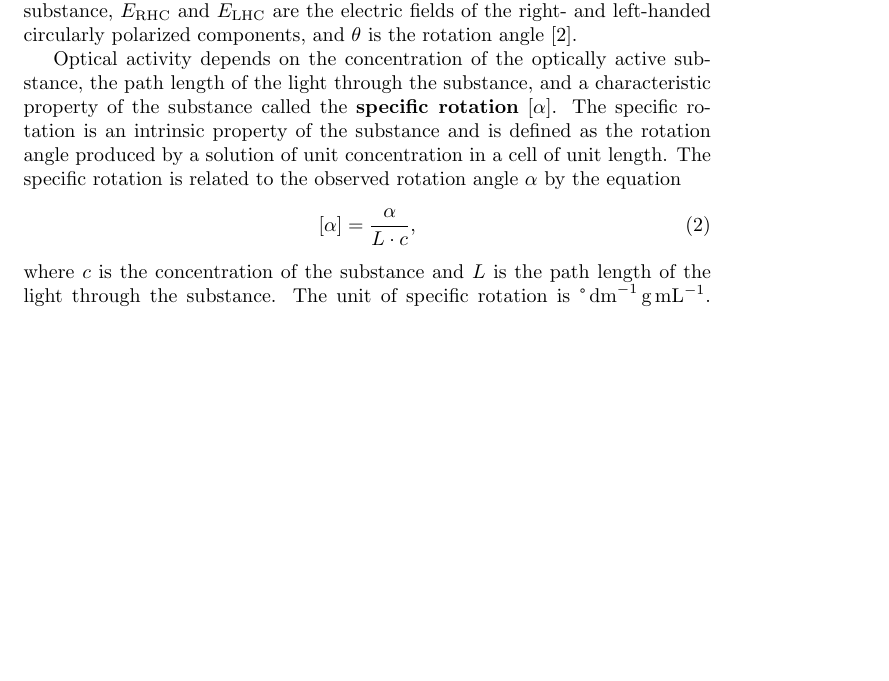
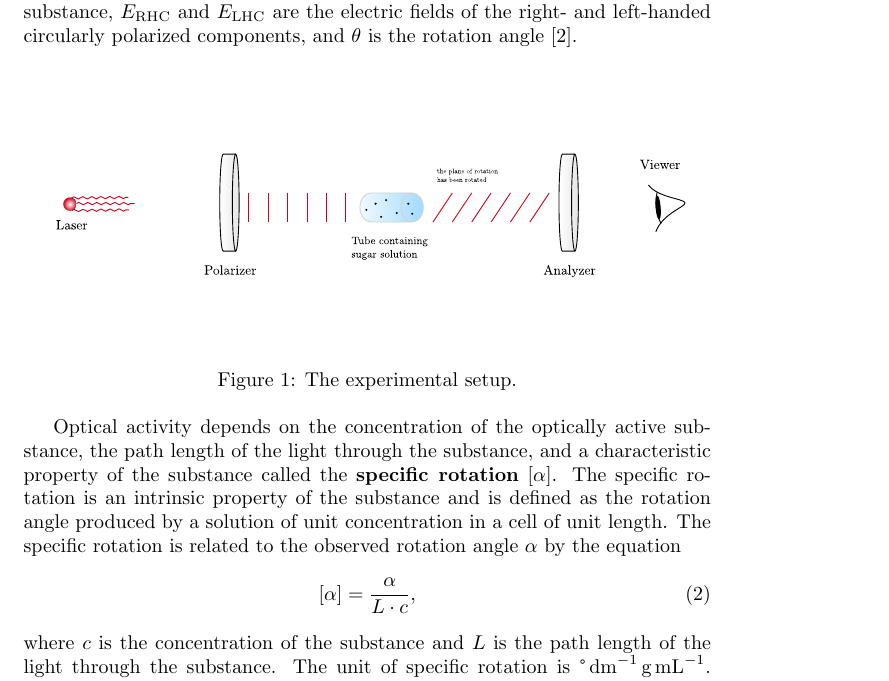
Before and after one commit to rannyyev/phys222, a LaTeX paper (r4/r4.tex): part of page 2 of 5, cut so that both start at the same text, the shorter picture padded with empty space. Compiled offline with pdfLaTeX.

Commit message:
Update r4

```diff
--- a/r4/r4.tex
+++ b/r4/r4.tex
@@ -49,6 +49,13 @@ A linearly polarized light can be described as a superposition of two circularly
 \end{equation}
 where $E_{\theta}$ is the electric field of the light after passing through the optically active substance, $E_{\text{RHC}}$ and $E_{\text{LHC}}$ are the electric fields of the right- and left-handed circularly polarized components, and $\theta$ is the rotation angle \cite{Raymond_2013}.
 
+\begin{figure}[h]
+  \centering
+  \includegraphics[scale=0.6]{figures/f1.pdf}
+  \caption{The experimental setup.}
+  \label{fig:f1}
+\end{figure}
+
 Optical activity depends on the concentration of the optically active substance, the path length of the light through the substance, and a characteristic property of the substance called the \textbf{specific rotation} $\left[\alpha\right]$. The specific rotation is an intrinsic property of the substance and is defined as the rotation angle produced by a solution of unit concentration in a cell of unit length. The specific rotation is related to the observed rotation angle $\alpha$ by the equation
 \begin{equation}\label{eq:2}
  \left[ \alpha \right] = \frac{\alpha}{L \cdot c},
```
Also changed, not shown: r4/figures/f1.pdf (added), r4/figures/f2.png (renamed from r4/figures/f1.png), r4/r4.pdf, r4/r4.tex (11 more changed lines), 2 other files.
